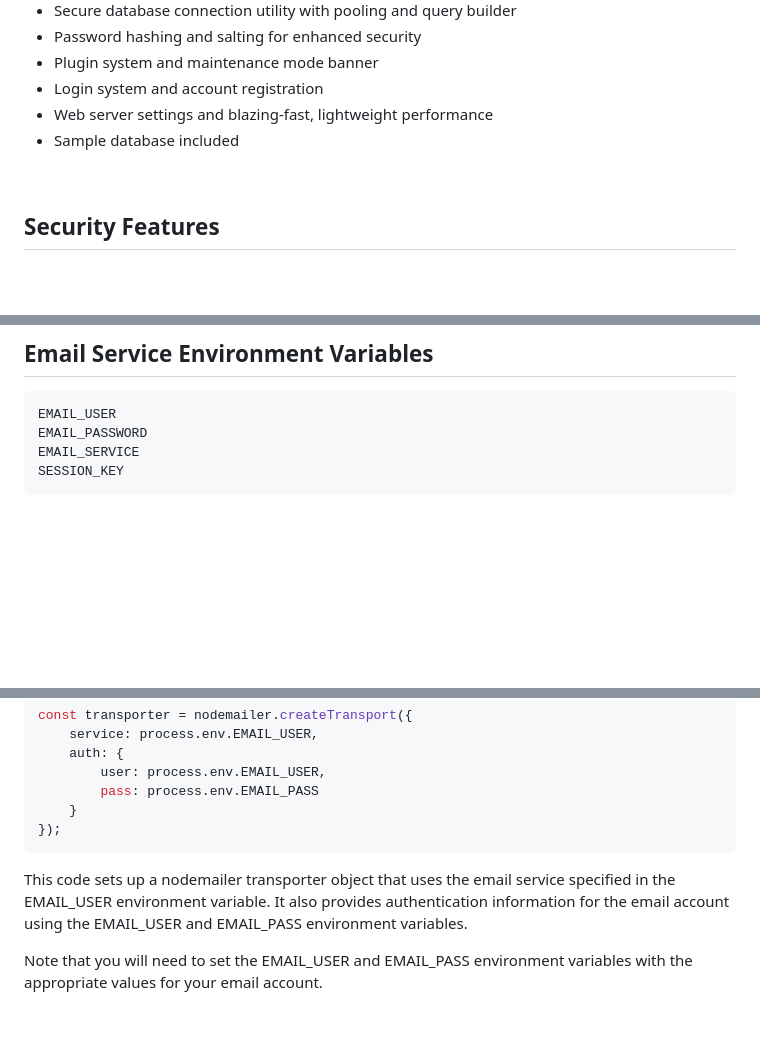
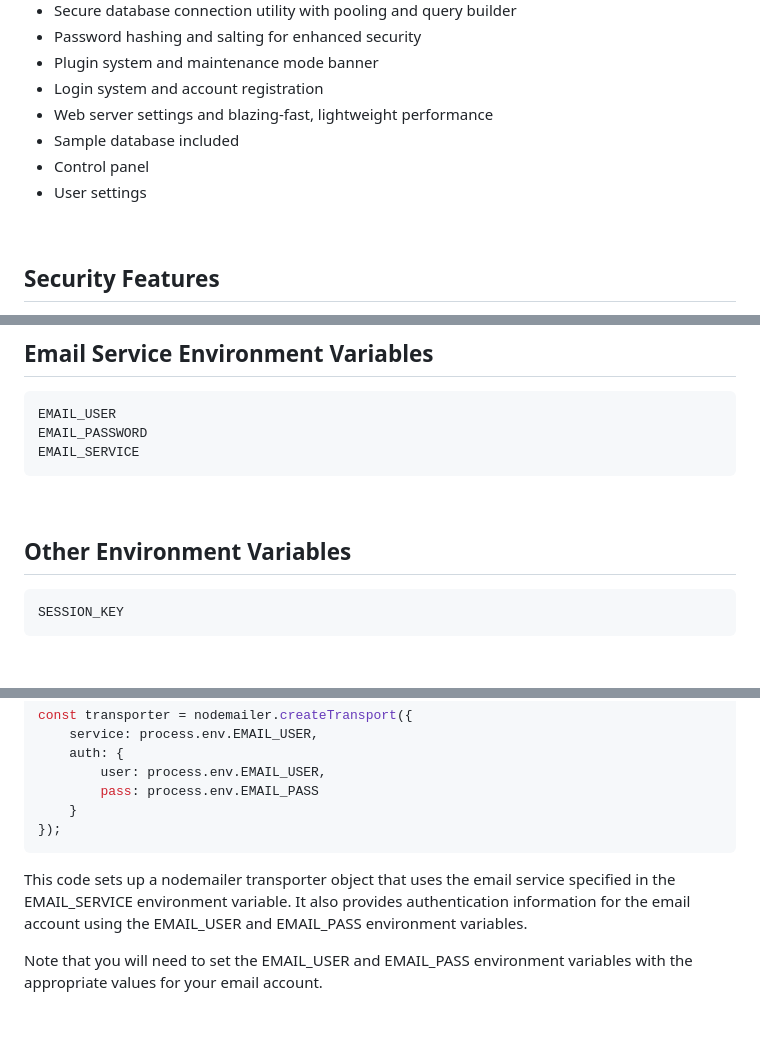
Before and after one commit to Lillious/Node-Webserver, a Markdown page: README.md, 3 parts joined by grey strips. GitHub-like rendering; blank space fills up the shorter version.

````diff
--- a/README.md
+++ b/README.md
@@ -23,6 +23,8 @@ NodeJS v20.0.0+
 - Login system and account registration
 - Web server settings and blazing-fast, lightweight performance
 - Sample database included
+- Control panel
+- User settings
 
 <br>
 
@@ -60,6 +62,12 @@ DATABASE_NAME
 EMAIL_USER
 EMAIL_PASSWORD
 EMAIL_SERVICE
+```
+
+<br>
+
+## Other Environment Variables
+```
 SESSION_KEY
 ```
 
@@ -147,7 +155,7 @@ const transporter = nodemailer.createTransport({
     }
 });
 ```
-This code sets up a nodemailer transporter object that uses the email service specified in the EMAIL_USER environment variable. It also provides authentication information for the email account using the EMAIL_USER and EMAIL_PASS environment variables.
+This code sets up a nodemailer transporter object that uses the email service specified in the EMAIL_SERVICE environment variable. It also provides authentication information for the email account using the EMAIL_USER and EMAIL_PASS environment variables.
 
 Note that you will need to set the EMAIL_USER and EMAIL_PASS environment variables with the appropriate values for your email account.
 
````
